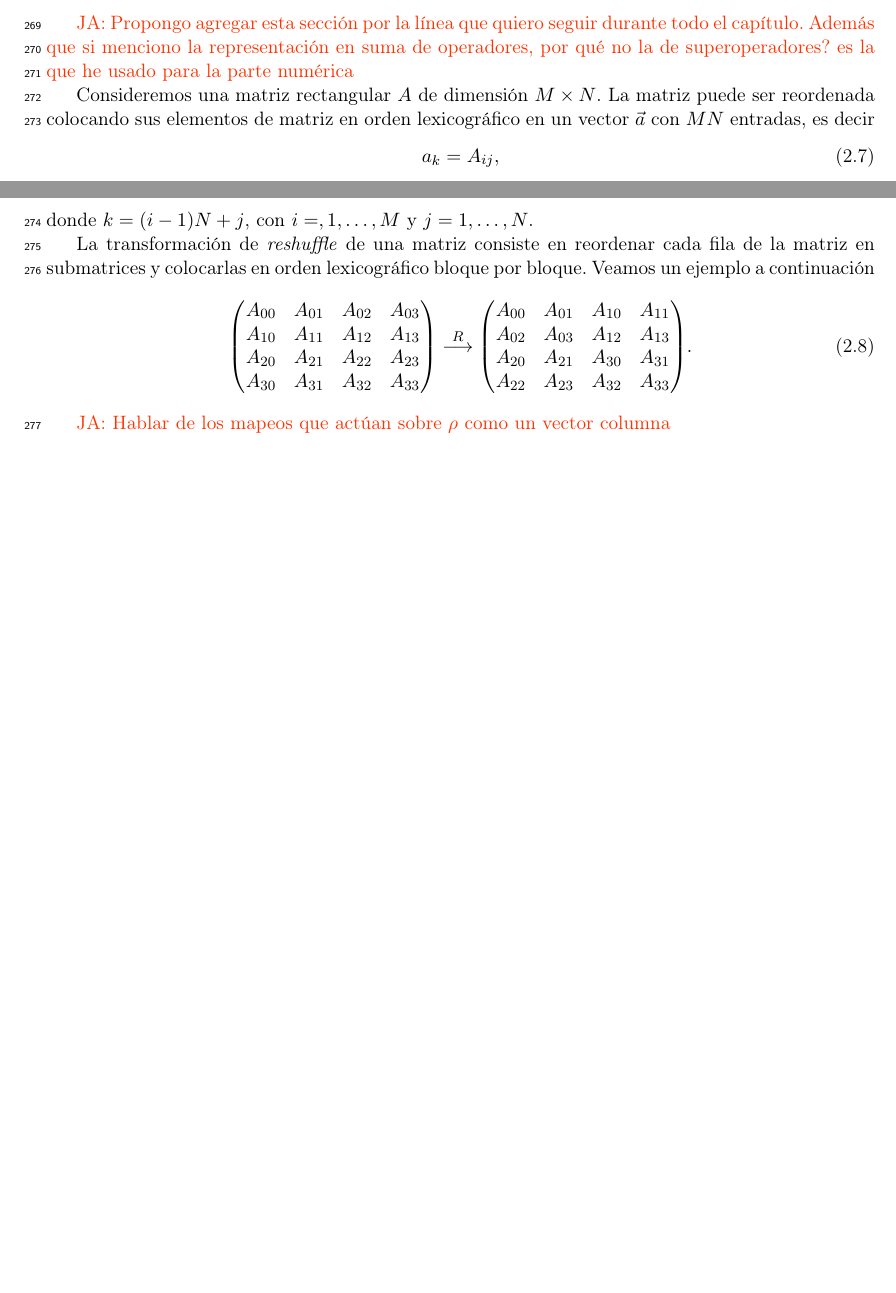
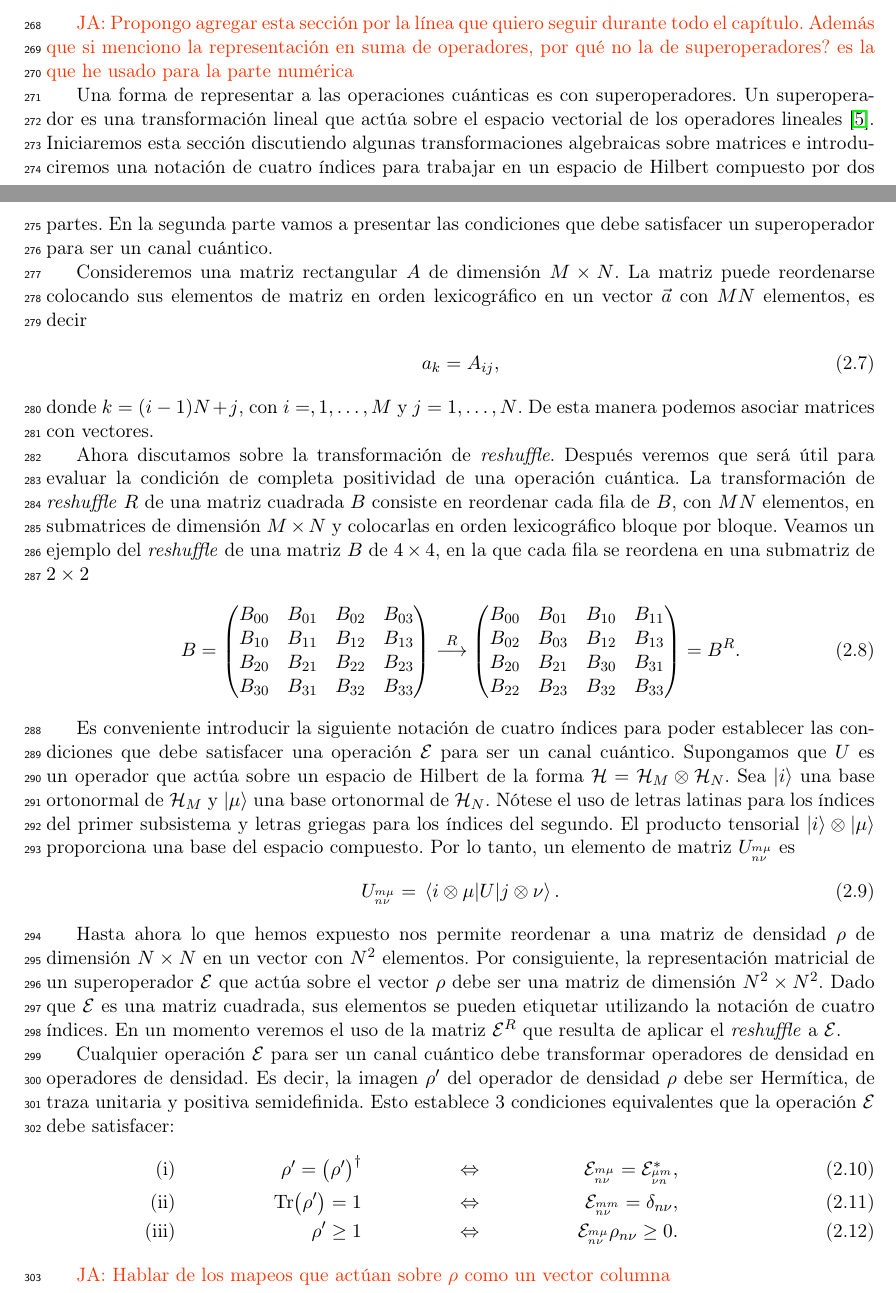
Before and after one commit to deleonja/docs_practicas, a LaTeX document (informeFinal.tex, which reads operaciones_cuanticas.tex): two parts of pages 13 and 14 of 19 before the commit and two parts of pages 13 and 14 of 21 after it, joined at a grey line, cut so that both start at the same text, the shorter picture padded with empty space. Compiled offline with pdfLaTeX.

Commit message:
almost done with sec 2.2

```diff
--- a/informeFinal.tex
+++ b/informeFinal.tex
@@ -64,6 +64,7 @@
 \newcommand{\txt}[1]{\text{#1}}
 \newcommand{\here}{\h{\hspace{15cm}} }
 \newcommand{\rhoi}{\dyad{\psii}{\psii}}
+\newcommand{\ind}[2]{{{}^{#1}_{#2}}}
 
 
 % Para que funcione mejor la numeración {{{
--- a/operaciones_cuanticas.tex
+++ b/operaciones_cuanticas.tex
@@ -386,30 +384,90 @@ durante todo el capítulo. Además que si menciono la representación en
 suma de operadores, por qué no la de superoperadores?  es la que he
 usado para la parte numérica}
 
+Una forma de representar a las operaciones cuánticas es con
+superoperadores. Un superoperador es una transformación lineal
+que actúa sobre el espacio vectorial de los operadores lineales
+\cite{preskill1998lecture}. Iniciaremos esta sección discutiendo algunas
+transformaciones algebraicas sobre matrices e introduciremos
+una notación de cuatro índices para trabajar en un espacio de Hilbert
+compuesto por dos partes. En la segunda parte vamos a presentar
+las condiciones que debe satisfacer un superoperador para ser un
+canal cuántico.
+
 %- Empezar hablando del reshape a $\rho$ (pasarlo de matriz a vector columna)
 Consideremos una matriz rectangular $A$ de dimensión $M\times N$.
-La matriz puede ser reordenada colocando sus elementos de matriz en
-orden lexicográfico en un vector $\vec{a}$ con $MN$ entradas, es decir
+La matriz puede reordenarse colocando sus elementos de matriz en
+orden lexicográfico en un vector $\vec{a}$ con $MN$ elementos, es decir
 \begin{align}
 a_k=A_{ij},
 \end{align}
-donde $k=\qty(i-1)N+j$, con $i=,1,\ldots,M$ y $j=1,\ldots,N$.
+donde $k=\qty(i-1)N+j$, con $i=,1,\ldots,M$ y $j=1,\ldots,N$. De
+esta manera podemos asociar matrices con vectores.
 
-La transformación de \textit{reshuffle} de una matriz consiste
-en reordenar cada fila de la matriz en submatrices y colocarlas en
-orden lexicográfico bloque por bloque. Veamos un ejemplo a continuación
+Ahora discutamos sobre la transformación de \textit{reshuffle}. Después
+veremos que será útil para evaluar la condición de completa positividad de
+una operación cuántica.
+La transformación de \textit{reshuffle} $R$ de una matriz cuadrada $B$
+consiste en reordenar cada fila de $B$, con $MN$ elementos,
+en submatrices de dimensión $M\times N$ y colocarlas en
+orden lexicográfico bloque por bloque. Veamos un ejemplo del
+\textit{reshuffle} de una matriz $B$ de $4\times 4$, en la que
+cada fila se reordena en una submatriz de $2\times 2$
 \begin{align}
+B=
 \mqty(
-A_{00}&A_{01}&A_{02}&A_{03}\\
-A_{10}&A_{11}&A_{12}&A_{13}\\
-A_{20}&A_{21}&A_{22}&A_{23}\\
-A_{30}&A_{31}&A_{32}&A_{33})
+B_{00}&B_{01}&B_{02}&B_{03}\\
+B_{10}&B_{11}&B_{12}&B_{13}\\
+B_{20}&B_{21}&B_{22}&B_{23}\\
+B_{30}&B_{31}&B_{32}&B_{33})
 \stackrel{R}{\longrightarrow}
 \mqty(
-A_{00}&A_{01}&A_{10}&A_{11}\\
-A_{02}&A_{03}&A_{12}&A_{13}\\
-A_{20}&A_{21}&A_{30}&A_{31}\\
-A_{22}&A_{23}&A_{32}&A_{33}).
+B_{00}&B_{01}&B_{10}&B_{11}\\
+B_{02}&B_{03}&B_{12}&B_{13}\\
+B_{20}&B_{21}&B_{30}&B_{31}\\
+B_{22}&B_{23}&B_{32}&B_{33})
+=B^R.
+\label{eq:reshuffle}
+\end{align}
+
+Es conveniente introducir la siguiente notación de cuatro índices
+para poder establecer las condiciones que debe satisfacer una operación
+$\E$ para ser un canal cuántico. Supongamos que $U$ es un operador
+que actúa sobre un espacio de Hilbert de la forma $\hi=\hi_M\otimes\hi_N$.
+Sea $\ket{i}$ una base ortonormal de $\hi_M$ y $\ket{\mu}$ una base
+ortonormal de $\hi_N$. Nótese el uso de letras latinas para los índices del
+primer subsistema y letras griegas para los índices del segundo.
+El producto tensorial $\ket{i}\otimes\ket{\mu}$
+proporciona una base del espacio compuesto. Por lo tanto, un
+elemento de matriz $U_\ind{m\mu}{n\nu}$ es
+\begin{align}
+U_\ind{m\mu}{n\nu}=\matrixel{i\otimes \mu}{U}{j\otimes \nu}.
+\end{align}
+
+Hasta ahora lo que hemos expuesto nos permite reordenar a una matriz
+de densidad $\rho$ de dimensión $N\times N$ en un vector con $N^2$
+elementos. Por consiguiente, la representación matricial de un
+superoperador $\E$ que actúa sobre el vector $\rho$
+debe ser una matriz de dimensión $N^2\times N^2$. Dado que
+$\E$ es una matriz cuadrada, sus elementos se pueden etiquetar
+utilizando la notación de cuatro índices. En un momento veremos
+el uso de la matriz $\E^R$ que resulta de aplicar el \textit{reshuffle}
+a $\E$.
+
+Cualquier operación $\E$ para ser un canal cuántico debe transformar
+operadores de densidad en operadores de densidad. Es decir, la imagen
+$\rho'$ del operador de densidad $\rho$ debe ser Hermítica, de traza
+unitaria y positiva semidefinida. Esto establece 3 condiciones equivalentes
+que la operación $\E$ debe satisfacer:
+\begin{align}
+\txt{(i)}&& \rho'=\qty(\rho')^{\dagger}&&\Leftrightarrow
+    && \E_\ind{m\mu}{n\nu}=\E_\ind{\mu m}{\nu n}^*,&&
+    \label{eq:H-condition}\\
+\txt{(ii)}&&\Tr(\rho')=1
+    &&\Leftrightarrow&&  \E_\ind{mm}{n\nu}=\delta_{n\nu},\\
+\txt{(iii)}&&\rho'\geq1
+    &&\Leftrightarrow&&  \E_\ind{m\mu}{n\nu}\rho_{n\nu}\geq0.
+    \label{eq:positivity-condition}
 \end{align}
 
 \janote{Hablar de los mapeos que actúan sobre $\rho$ como un vector columna}
@@ -421,0 +486,2 @@ A_{22}&A_{23}&A_{32}&A_{33}).
+D_{\E}=\E^{R}
+\end{align}
```
Also changed, not shown: matriz_densidad.tex (+2 -1 lines), references.bib (+8 -0 lines), operaciones_cuanticas.tex (60 more changed lines).
